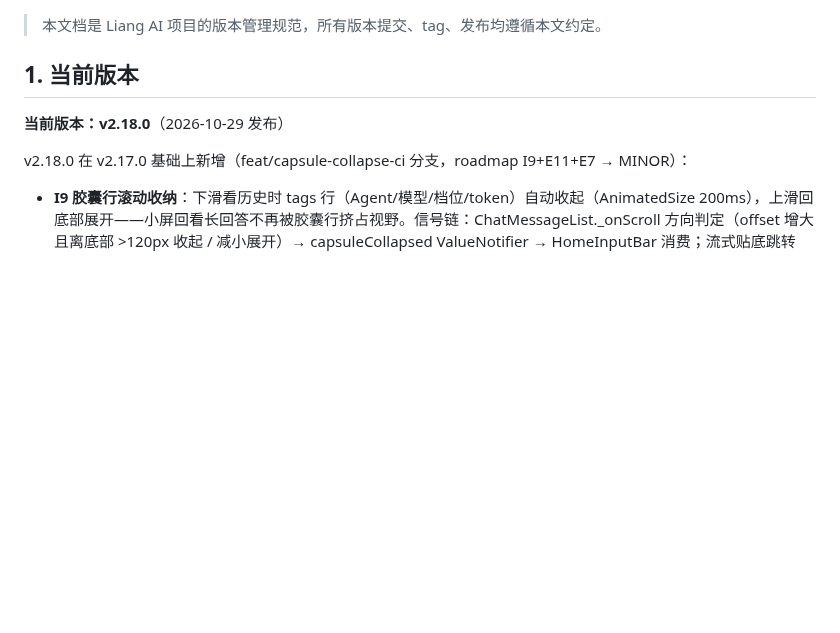
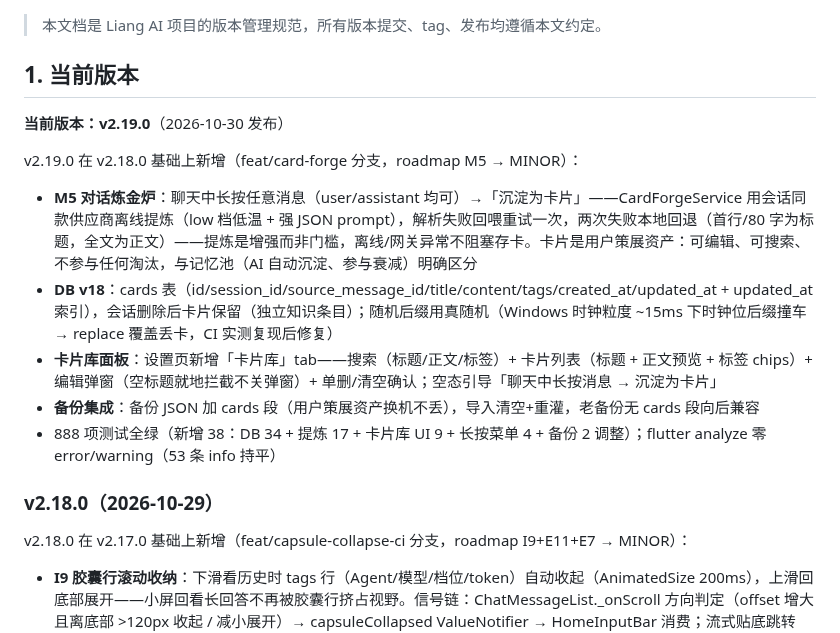
Before and after one commit to lvliang666666/liang-ai, a Markdown page: VERSIONING.md, the part around the change. Rendered like a GitHub page; blank space fills up the shorter version.

Commit message:
docs: VERSIONING.md 登记 v2.19.0（M5 对话炼金炉）

```diff
--- a/VERSIONING.md
+++ b/VERSIONING.md
@@ -8,7 +8,17 @@
 
 ## 1. 当前版本
 
-**当前版本：v2.18.0**（2026-10-29 发布）
+**当前版本：v2.19.0**（2026-10-30 发布）
+
+v2.19.0 在 v2.18.0 基础上新增（feat/card-forge 分支，roadmap M5 → MINOR）：
+
+- **M5 对话炼金炉**：聊天中长按任意消息（user/assistant 均可）→「沉淀为卡片」——CardForgeService 用会话同款供应商离线提炼（low 档低温 + 强 JSON prompt），解析失败回喂重试一次，两次失败本地回退（首行/80 字为标题，全文为正文）——提炼是增强而非门槛，离线/网关异常不阻塞存卡。卡片是用户策展资产：可编辑、可搜索、不参与任何淘汰，与记忆池（AI 自动沉淀、参与衰减）明确区分
+- **DB v18**：cards 表（id/session_id/source_message_id/title/content/tags/created_at/updated_at + updated_at 索引），会话删除后卡片保留（独立知识条目）；随机后缀用真随机（Windows 时钟粒度 ~15ms 下时钟位后缀撞车 → replace 覆盖丢卡，CI 实测复现后修复）
+- **卡片库面板**：设置页新增「卡片库」tab——搜索（标题/正文/标签）+ 卡片列表（标题 + 正文预览 + 标签 chips）+ 编辑弹窗（空标题就地拦截不关弹窗）+ 单删/清空确认；空态引导「聊天中长按消息 → 沉淀为卡片」
+- **备份集成**：备份 JSON 加 cards 段（用户策展资产换机不丢），导入清空+重灌，老备份无 cards 段向后兼容
+- 888 项测试全绿（新增 38：DB 34 + 提炼 17 + 卡片库 UI 9 + 长按菜单 4 + 备份 2 调整）；flutter analyze 零 error/warning（53 条 info 持平）
+
+### v2.18.0（2026-10-29）
 
 v2.18.0 在 v2.17.0 基础上新增（feat/capsule-collapse-ci 分支，roadmap I9+E11+E7 → MINOR）：
 
```
